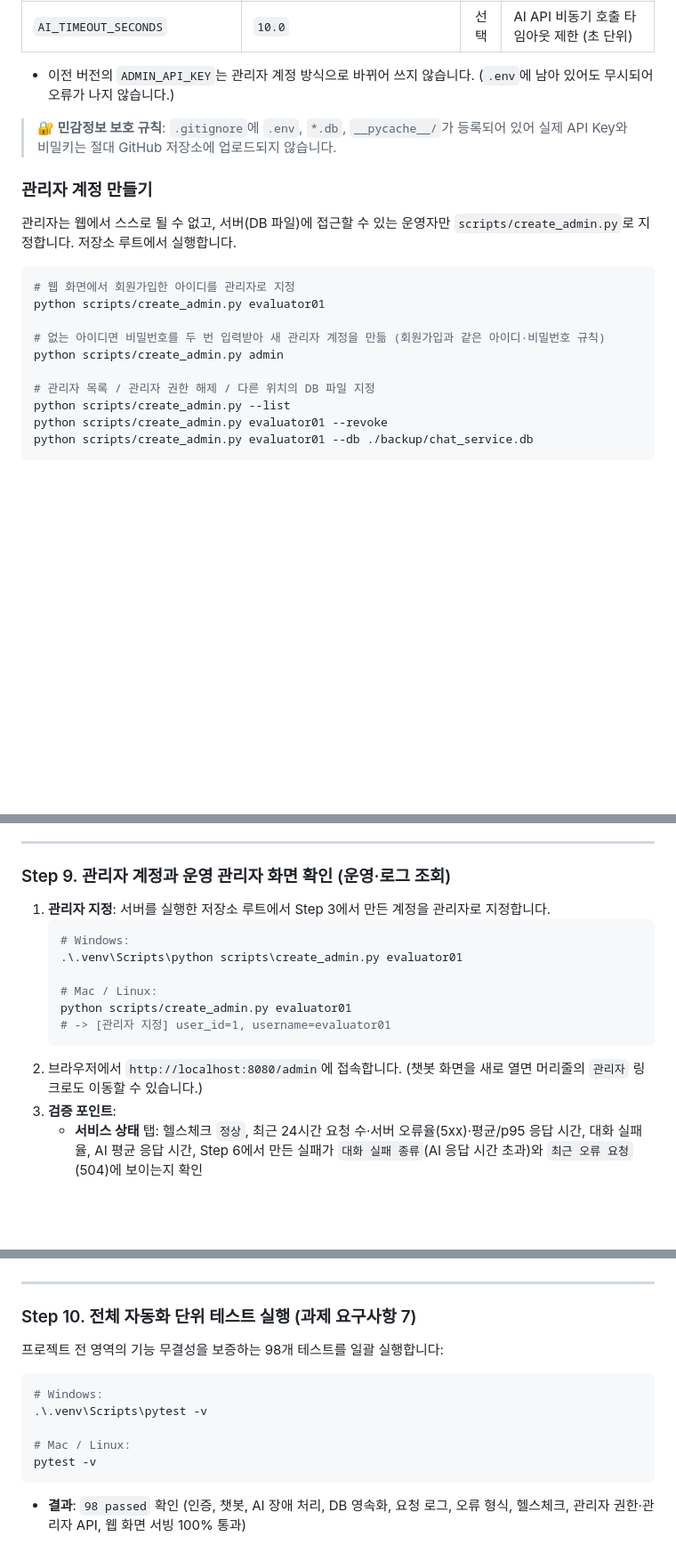
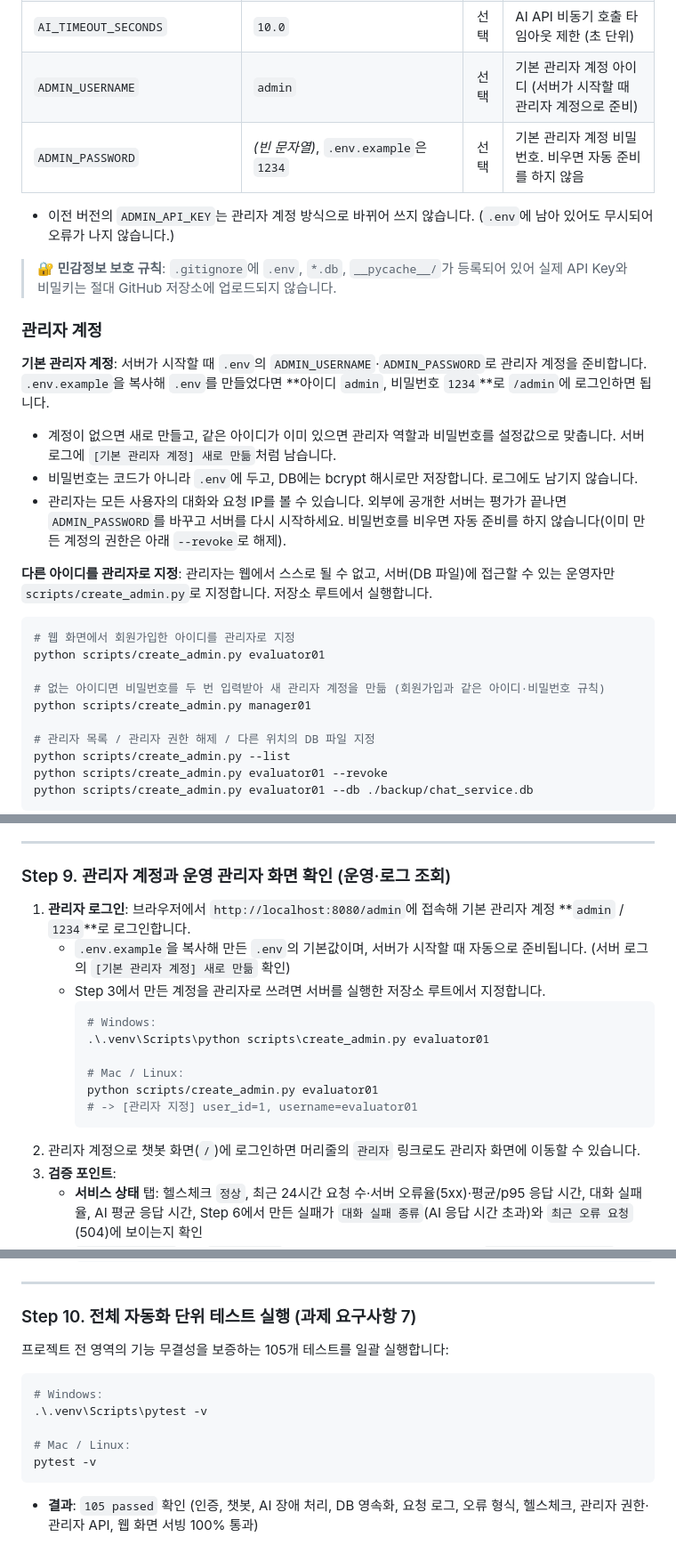
Before and after one commit to jha21vvv/codyssey-b7-1, a Markdown page: README.md, 3 parts joined by grey strips. Shown at 89% size. GitHub-like rendering; blank space fills up the shorter version.

Commit message:
docs: README에 기본 관리자 계정(admin / 1234)과 .env 설정 반영
- 환경 변수 표에 ADMIN_USERNAME·ADMIN_PASSWORD 추가, 6장 관리자 계정 절을 기본 계정 중심으로 정리
- 평가자 Step 9를 admin / 1234 로그인으로 변경 (다른 아이디 지정은 스크립트로)
- 외부 공개 서버는 평가 후 비밀번호를 바꾸라는 안내, 테스트 수 105개로 갱신

````diff
--- a/README.md
+++ b/README.md
@@ -591,21 +591,28 @@ uvicorn app.main:app --reload --host 0.0.0.0 --port 8080
 | `AI_BASE_URL` | *(빈 문자열)* | 선택 | 코디세이 AI 콘솔 등 프록시 주소 (비우면 OpenAI/Gemini 공식 주소) |
 | `AI_MODEL_NAME` | `gpt-4o-mini` | 선택 | 사용할 AI 모델명 (`gpt-4o-mini`, `gemini-1.5-flash` 등) |
 | `AI_TIMEOUT_SECONDS` | `10.0` | 선택 | AI API 비동기 호출 타임아웃 제한 (초 단위) |
+| `ADMIN_USERNAME` | `admin` | 선택 | 기본 관리자 계정 아이디 (서버가 시작할 때 관리자 계정으로 준비) |
+| `ADMIN_PASSWORD` | *(빈 문자열)*, `.env.example`은 `1234` | 선택 | 기본 관리자 계정 비밀번호. 비우면 자동 준비를 하지 않음 |
 
 * 이전 버전의 `ADMIN_API_KEY`는 관리자 계정 방식으로 바뀌어 쓰지 않습니다. (`.env`에 남아 있어도 무시되어 오류가 나지 않습니다.)
 
 > **🔐 민감정보 보호 규칙**:
 > `.gitignore`에 `.env`, `*.db`, `__pycache__/`가 등록되어 있어 실제 API Key와 비밀키는 절대 GitHub 저장소에 업로드되지 않습니다.
 
-### 관리자 계정 만들기
-관리자는 웹에서 스스로 될 수 없고, 서버(DB 파일)에 접근할 수 있는 운영자만 `scripts/create_admin.py`로 지정합니다. 저장소 루트에서 실행합니다.
+### 관리자 계정
+**기본 관리자 계정**: 서버가 시작할 때 `.env`의 `ADMIN_USERNAME`·`ADMIN_PASSWORD`로 관리자 계정을 준비합니다. `.env.example`을 복사해 `.env`를 만들었다면 **아이디 `admin`, 비밀번호 `1234`**로 `/admin`에 로그인하면 됩니다.
+* 계정이 없으면 새로 만들고, 같은 아이디가 이미 있으면 관리자 역할과 비밀번호를 설정값으로 맞춥니다. 서버 로그에 `[기본 관리자 계정] 새로 만듦`처럼 남습니다.
+* 비밀번호는 코드가 아니라 `.env`에 두고, DB에는 bcrypt 해시로만 저장합니다. 로그에도 남기지 않습니다.
+* 관리자는 모든 사용자의 대화와 요청 IP를 볼 수 있습니다. 외부에 공개한 서버는 평가가 끝나면 `ADMIN_PASSWORD`를 바꾸고 서버를 다시 시작하세요. 비밀번호를 비우면 자동 준비를 하지 않습니다(이미 만든 계정의 권한은 아래 `--revoke`로 해제).
+
+**다른 아이디를 관리자로 지정**: 관리자는 웹에서 스스로 될 수 없고, 서버(DB 파일)에 접근할 수 있는 운영자만 `scripts/create_admin.py`로 지정합니다. 저장소 루트에서 실행합니다.
 
 ```bash
 # 웹 화면에서 회원가입한 아이디를 관리자로 지정
 python scripts/create_admin.py evaluator01
 
 # 없는 아이디면 비밀번호를 두 번 입력받아 새 관리자 계정을 만듦 (회원가입과 같은 아이디·비밀번호 규칙)
-python scripts/create_admin.py admin
+python scripts/create_admin.py manager01
 
 # 관리자 목록 / 관리자 권한 해제 / 다른 위치의 DB 파일 지정
 python scripts/create_admin.py --list
@@ -965,16 +972,18 @@ pytest -v
 ---
 
 ### Step 9. 관리자 계정과 운영 관리자 화면 확인 (운영·로그 조회)
-1. **관리자 지정**: 서버를 실행한 저장소 루트에서 Step 3에서 만든 계정을 관리자로 지정합니다.
-   ```powershell
-   # Windows:
-   .\.venv\Scripts\python scripts\create_admin.py evaluator01
+1. **관리자 로그인**: 브라우저에서 `http://localhost:8080/admin`에 접속해 기본 관리자 계정 **`admin` / `1234`**로 로그인합니다.
+   - `.env.example`을 복사해 만든 `.env`의 기본값이며, 서버가 시작할 때 자동으로 준비됩니다. (서버 로그의 `[기본 관리자 계정] 새로 만듦` 확인)
+   - Step 3에서 만든 계정을 관리자로 쓰려면 서버를 실행한 저장소 루트에서 지정합니다.
+     ```powershell
+     # Windows:
+     .\.venv\Scripts\python scripts\create_admin.py evaluator01
 
-   # Mac / Linux:
-   python scripts/create_admin.py evaluator01
-   # -> [관리자 지정] user_id=1, username=evaluator01
-   ```
-2. 브라우저에서 `http://localhost:8080/admin`에 접속합니다. (챗봇 화면을 새로 열면 머리줄의 `관리자` 링크로도 이동할 수 있습니다.)
+     # Mac / Linux:
+     python scripts/create_admin.py evaluator01
+     # -> [관리자 지정] user_id=1, username=evaluator01
+     ```
+2. 관리자 계정으로 챗봇 화면(`/`)에 로그인하면 머리줄의 `관리자` 링크로도 관리자 화면에 이동할 수 있습니다.
 3. **검증 포인트**:
    - **서비스 상태** 탭: 헬스체크 `정상`, 최근 24시간 요청 수·서버 오류율(5xx)·평균/p95 응답 시간, 대화 실패율, AI 평균 응답 시간, Step 6에서 만든 실패가 `대화 실패 종류`(AI 응답 시간 초과)와 `최근 오류 요청`(504)에 보이는지 확인
    - `많이 난 오류 코드`에서 `AI_TIMEOUT`을 누르면 **요청 로그** 탭에 같은 요청(`504 POST /api/chat`)만 표시
@@ -991,7 +1000,7 @@ pytest -v
 ---
 
 ### Step 10. 전체 자동화 단위 테스트 실행 (과제 요구사항 7)
-프로젝트 전 영역의 기능 무결성을 보증하는 98개 테스트를 일괄 실행합니다:
+프로젝트 전 영역의 기능 무결성을 보증하는 105개 테스트를 일괄 실행합니다:
 ```powershell
 # Windows:
 .\.venv\Scripts\pytest -v
@@ -999,4 +1008,4 @@ pytest -v
 # Mac / Linux:
 pytest -v
 ```
-* **결과**: `98 passed` 확인 (인증, 챗봇, AI 장애 처리, DB 영속화, 요청 로그, 오류 형식, 헬스체크, 관리자 권한·관리자 API, 웹 화면 서빙 100% 통과)
+* **결과**: `105 passed` 확인 (인증, 챗봇, AI 장애 처리, DB 영속화, 요청 로그, 오류 형식, 헬스체크, 관리자 권한·관리자 API, 웹 화면 서빙 100% 통과)
````
Also changed, not shown: other parts of README.md (+4 -4 lines).
